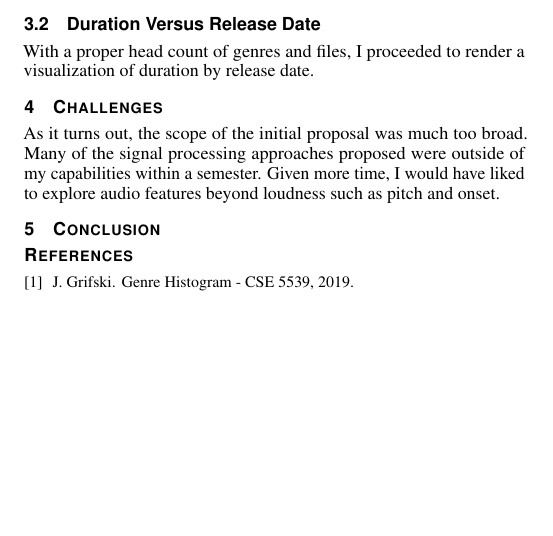
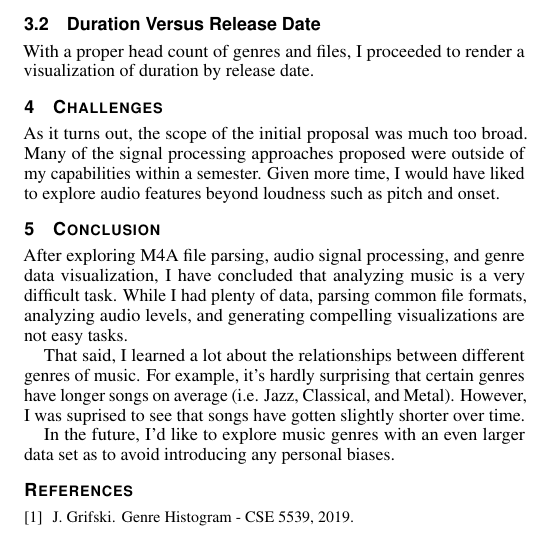
Before and after one commit to jrg94/CSE5539, a LaTeX document (term-project/report/report.tex): part of page 3 of 3, cut so that both start at the same text, the shorter picture padded with empty space. Compiled offline with pdfLaTeX.

Commit message:
Added a conclusion

```diff
--- a/term-project/report/report.tex
+++ b/term-project/report/report.tex
@@ -466,6 +466,19 @@ loudness such as pitch and onset.
 
 \section{Conclusion}
 
+After exploring M4A file parsing, audio signal processing, and genre data
+visualization, I have concluded that analyzing music is a very difficult task.
+While I had plenty of data, parsing common file formats, analyzing audio levels,
+and generating compelling visualizations are not easy tasks.
+
+That said, I learned a lot about the relationships between different genres
+of music. For example, it's hardly surprising that certain genres have
+longer songs on average (i.e. Jazz, Classical, and Metal). However, I was
+suprised to see that songs have gotten slightly shorter over time.
+
+In the future, I'd like to explore music genres with an even larger data set as
+to avoid introducing any personal biases.
+
 %\bibliographystyle{abbrv}
 \bibliographystyle{abbrv-doi}
 %\bibliographystyle{abbrv-doi-narrow}
```
